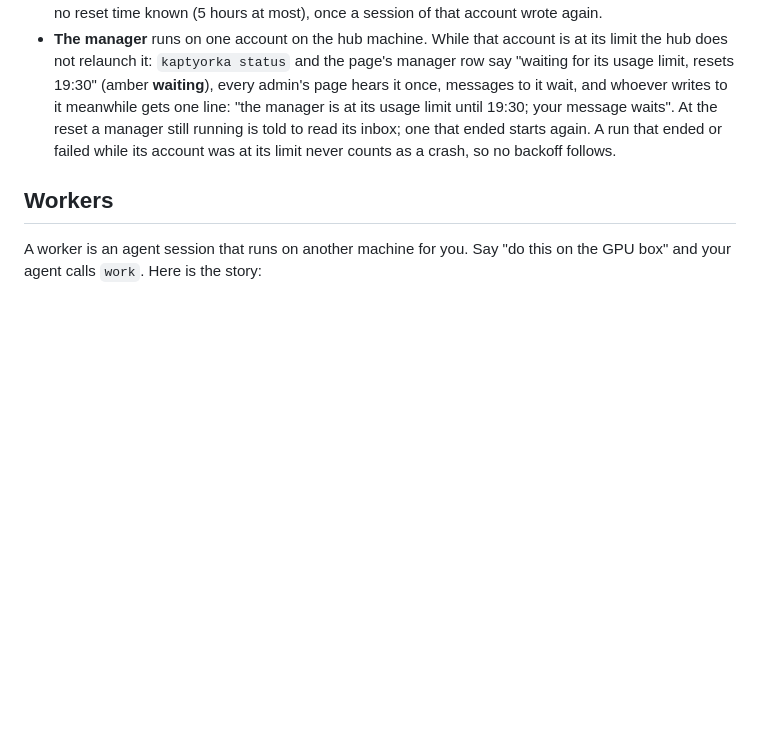
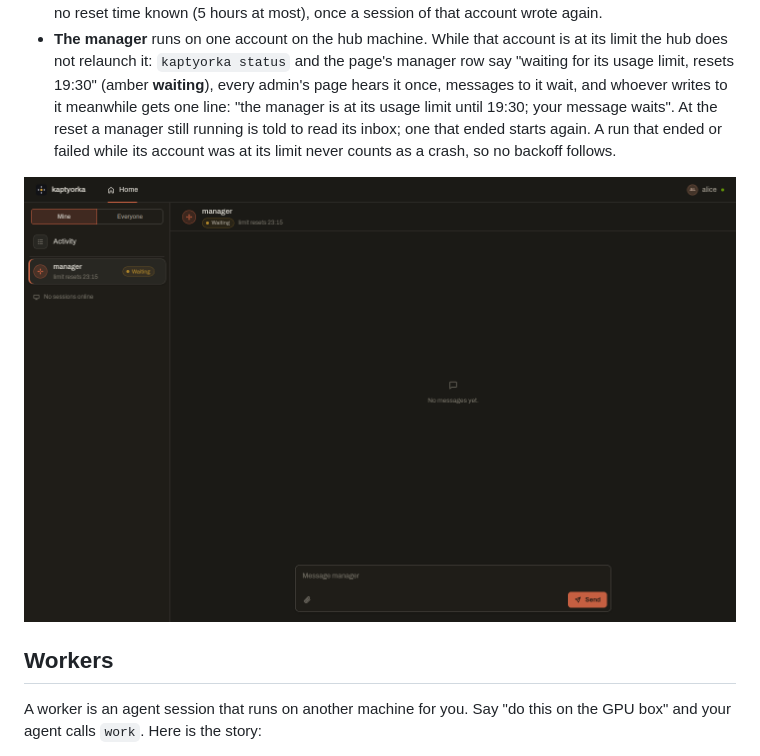
Before and after one commit to narek-mn/kaptyorka, a Markdown page: README.md, the part around the change. Rendered like a GitHub page; pictures changed too: docs/screens/limits-manager-desktop.png (added); blank space fills up the shorter version.

```diff
--- a/README.md
+++ b/README.md
@@ -318,6 +318,8 @@ Sessions of one OS account on one computer share that account's login to an agen
 - **Work goes elsewhere.** A work request skips that account for that tool with a plain reason ("box-1 (u): at its Claude Code usage limit until 19:30; pick another machine or wait until 19:30").
 - **Cleared** at the reset time, when the bridge's next reading says the account is under its limits, or, with no reset time known (5 hours at most), once a session of that account wrote again.
 - **The manager** runs on one account on the hub machine. While that account is at its limit the hub does not relaunch it: `kaptyorka status` and the page's manager row say "waiting for its usage limit, resets 19:30" (amber **waiting**), every admin's page hears it once, messages to it wait, and whoever writes to it meanwhile gets one line: "the manager is at its usage limit until 19:30; your message waits". At the reset a manager still running is told to read its inbox; one that ended starts again. A run that ended or failed while its account was at its limit never counts as a crash, so no backoff follows.
+
+![The manager waiting for its usage limit, and an account at its limit on Machines](docs/screens/limits-manager-desktop.png)
 
 ## Workers
 
```
Also changed, not shown: docs/screens/limits-machines-desktop.png (added), docs/screens/limits-machines-phone.png (added), docs/screens/limits-manager-phone.png (added), docs/screens/limits-together-desktop.png (added), docs/screens/limits-together-phone.png (added), 2 other files.
